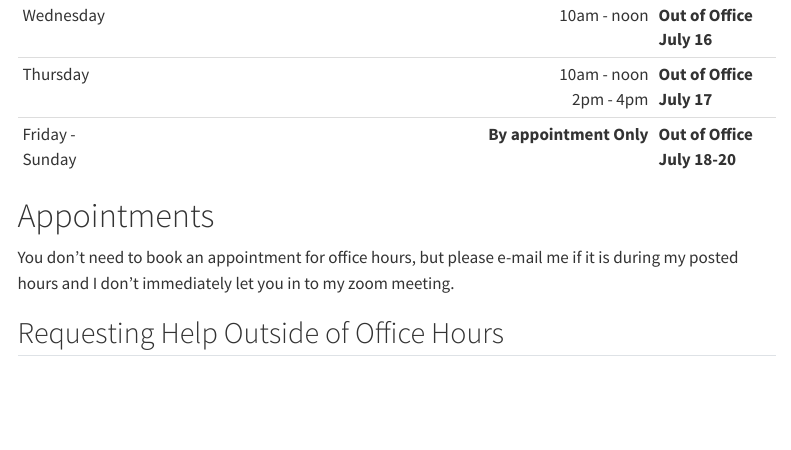
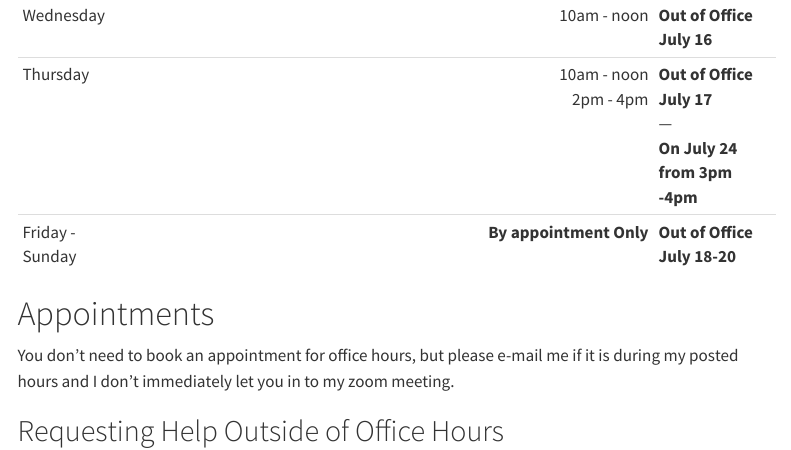
Before and after one commit to Tuck-Williamson/gainfo, a Quarto document (index.qmd): the page in a window 1100 px wide, from 850 px down. Rendered offline with R 4.5, knitr and Pandoc in place of Quarto, with nearby package versions; menus at the side of the page are left out.

Commit message:
Updated from a scheduling conflict July 24.

```diff
--- a/index.qmd
+++ b/index.qmd
@@ -124,7 +124,7 @@ to zoom, but you are welcome to drop in at room **105F** to see me.
 | Monday    |                       🌙 End of class - 9:30 pm | **Out of Office July 14** |
 | Tuesday   |                                 🌙 8 pm - 10 pm | **Out of Office July 15** |
 | Wednesday |               10am - noon                       | **Out of Office July 16** |
-| Thursday  |               10am - noon <br> 2pm - 4pm        | **Out of Office July 17** |
+| Thursday  |               10am - noon <br> 2pm - 4pm        | **Out of Office July 17** <br> --- <br> **On July 24 from 3pm -4pm** |
 | Friday - Sunday   |                **By appointment Only**  | **Out of Office July 18-20** |
 : Office Hours (updated {{< meta date-modified >}} ) {.striped }
 
```
Also changed, not shown: docs/search.json, 1 other file.
